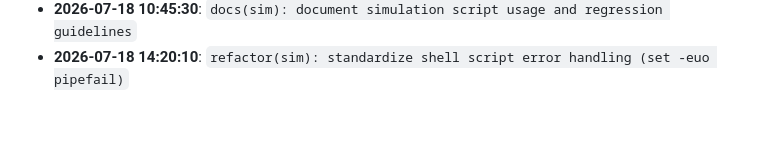
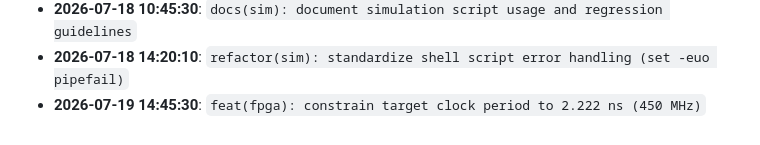
Before and after one commit to tinumathew-stuff/Post-Quantum-Cryptography-ML-KEM-accelerator-FPGA, a Markdown page: docs/DEV_PROGRESS.md, the part around the change. GitHub-like rendering.

Commit message:
feat(fpga): constrain target clock period to 2.222 ns (450 MHz)

```diff
--- a/docs/DEV_PROGRESS.md
+++ b/docs/DEV_PROGRESS.md
@@ -619,3 +619,4 @@ Engineering activity and milestone tracking for the FIPS 203 Cryptographic Hardw
 - **2026-07-17 18:00:15**: `test(sim): verify 100% test pass rate recorded across all 9 configurations`
 - **2026-07-18 10:45:30**: `docs(sim): document simulation script usage and regression guidelines`
 - **2026-07-18 14:20:10**: `refactor(sim): standardize shell script error handling (set -euo pipefail)`
+- **2026-07-19 14:45:30**: `feat(fpga): constrain target clock period to 2.222 ns (450 MHz)`
```
